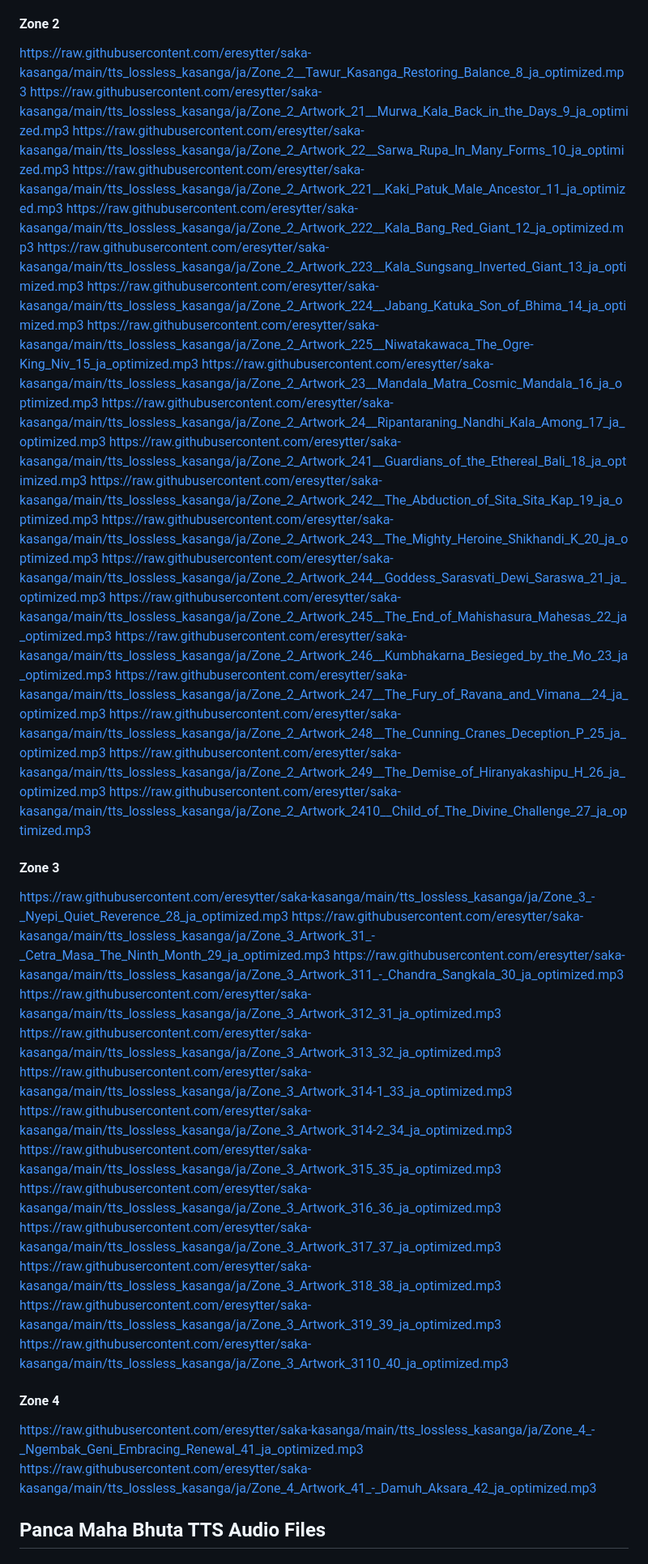
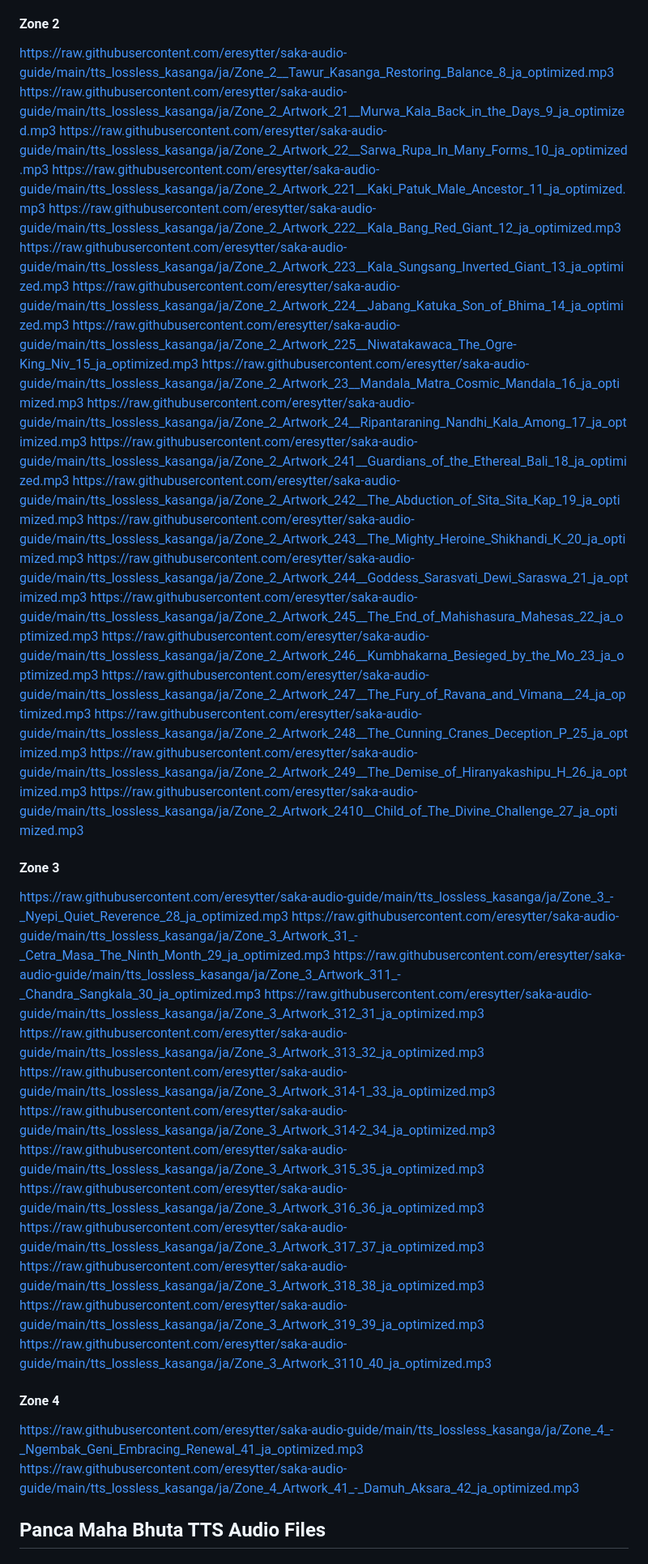
Before and after one commit to eresytter/saka-audio-guide, a Markdown page: README.md, the part around one of its changes. Shown at 81% size. Rendered like a GitHub page.

```diff
--- a/README.md
+++ b/README.md
@@ -73,44 +73,44 @@ https://raw.githubusercontent.com/eresytter/saka-kasanga/main/tts_lossless_kasan
 
 #### Zone 2
-https://raw.githubusercontent.com/eresytter/saka-kasanga/main/tts_lossless_kasanga/ja/Zone_2__Tawur_Kasanga_Restoring_Balance_8_ja_optimized.mp3
-https://raw.githubusercontent.com/eresytter/saka-kasanga/main/tts_lossless_kasanga/ja/Zone_2_Artwork_21__Murwa_Kala_Back_in_the_Days_9_ja_optimized.mp3
-https://raw.githubusercontent.com/eresytter/saka-kasanga/main/tts_lossless_kasanga/ja/Zone_2_Artwork_22__Sarwa_Rupa_In_Many_Forms_10_ja_optimized.mp3
-https://raw.githubusercontent.com/eresytter/saka-kasanga/main/tts_lossless_kasanga/ja/Zone_2_Artwork_221__Kaki_Patuk_Male_Ancestor_11_ja_optimized.mp3
-https://raw.githubusercontent.com/eresytter/saka-kasanga/main/tts_lossless_kasanga/ja/Zone_2_Artwork_222__Kala_Bang_Red_Giant_12_ja_optimized.mp3
-https://raw.githubusercontent.com/eresytter/saka-kasanga/main/tts_lossless_kasanga/ja/Zone_2_Artwork_223__Kala_Sungsang_Inverted_Giant_13_ja_optimized.mp3
-https://raw.githubusercontent.com/eresytter/saka-kasanga/main/tts_lossless_kasanga/ja/Zone_2_Artwork_224__Jabang_Katuka_Son_of_Bhima_14_ja_optimized.mp3
-https://raw.githubusercontent.com/eresytter/saka-kasanga/main/tts_lossless_kasanga/ja/Zone_2_Artwork_225__Niwatakawaca_The_Ogre-King_Niv_15_ja_optimized.mp3
-https://raw.githubusercontent.com/eresytter/saka-kasanga/main/tts_lossless_kasanga/ja/Zone_2_Artwork_23__Mandala_Matra_Cosmic_Mandala_16_ja_optimized.mp3
-https://raw.githubusercontent.com/eresytter/saka-kasanga/main/tts_lossless_kasanga/ja/Zone_2_Artwork_24__Ripantaraning_Nandhi_Kala_Among_17_ja_optimized.mp3
-https://raw.githubusercontent.com/eresytter/saka-kasanga/main/tts_lossless_kasanga/ja/Zone_2_Artwork_241__Guardians_of_the_Ethereal_Bali_18_ja_optimized.mp3
-https://raw.githubusercontent.com/eresytter/saka-kasanga/main/tts_lossless_kasanga/ja/Zone_2_Artwork_242__The_Abduction_of_Sita_Sita_Kap_19_ja_optimized.mp3
-https://raw.githubusercontent.com/eresytter/saka-kasanga/main/tts_lossless_kasanga/ja/Zone_2_Artwork_243__The_Mighty_Heroine_Shikhandi_K_20_ja_optimized.mp3
-https://raw.githubusercontent.com/eresytter/saka-kasanga/main/tts_lossless_kasanga/ja/Zone_2_Artwork_244__Goddess_Sarasvati_Dewi_Saraswa_21_ja_optimized.mp3
-https://raw.githubusercontent.com/eresytter/saka-kasanga/main/tts_lossless_kasanga/ja/Zone_2_Artwork_245__The_End_of_Mahishasura_Mahesas_22_ja_optimized.mp3
-https://raw.githubusercontent.com/eresytter/saka-kasanga/main/tts_lossless_kasanga/ja/Zone_2_Artwork_246__Kumbhakarna_Besieged_by_the_Mo_23_ja_optimized.mp3
-https://raw.githubusercontent.com/eresytter/saka-kasanga/main/tts_lossless_kasanga/ja/Zone_2_Artwork_247__The_Fury_of_Ravana_and_Vimana__24_ja_optimized.mp3
-https://raw.githubusercontent.com/eresytter/saka-kasanga/main/tts_lossless_kasanga/ja/Zone_2_Artwork_248__The_Cunning_Cranes_Deception_P_25_ja_optimized.mp3
-https://raw.githubusercontent.com/eresytter/saka-kasanga/main/tts_lossless_kasanga/ja/Zone_2_Artwork_249__The_Demise_of_Hiranyakashipu_H_26_ja_optimized.mp3
-https://raw.githubusercontent.com/eresytter/saka-kasanga/main/tts_lossless_kasanga/ja/Zone_2_Artwork_2410__Child_of_The_Divine_Challenge_27_ja_optimized.mp3
+https://raw.githubusercontent.com/eresytter/saka-audio-guide/main/tts_lossless_kasanga/ja/Zone_2__Tawur_Kasanga_Restoring_Balance_8_ja_optimized.mp3
+https://raw.githubusercontent.com/eresytter/saka-audio-guide/main/tts_lossless_kasanga/ja/Zone_2_Artwork_21__Murwa_Kala_Back_in_the_Days_9_ja_optimized.mp3
+https://raw.githubusercontent.com/eresytter/saka-audio-guide/main/tts_lossless_kasanga/ja/Zone_2_Artwork_22__Sarwa_Rupa_In_Many_Forms_10_ja_optimized.mp3
+https://raw.githubusercontent.com/eresytter/saka-audio-guide/main/tts_lossless_kasanga/ja/Zone_2_Artwork_221__Kaki_Patuk_Male_Ancestor_11_ja_optimized.mp3
+https://raw.githubusercontent.com/eresytter/saka-audio-guide/main/tts_lossless_kasanga/ja/Zone_2_Artwork_222__Kala_Bang_Red_Giant_12_ja_optimized.mp3
+https://raw.githubusercontent.com/eresytter/saka-audio-guide/main/tts_lossless_kasanga/ja/Zone_2_Artwork_223__Kala_Sungsang_Inverted_Giant_13_ja_optimized.mp3
+https://raw.githubusercontent.com/eresytter/saka-audio-guide/main/tts_lossless_kasanga/ja/Zone_2_Artwork_224__Jabang_Katuka_Son_of_Bhima_14_ja_optimized.mp3
+https://raw.githubusercontent.com/eresytter/saka-audio-guide/main/tts_lossless_kasanga/ja/Zone_2_Artwork_225__Niwatakawaca_The_Ogre-King_Niv_15_ja_optimized.mp3
+https://raw.githubusercontent.com/eresytter/saka-audio-guide/main/tts_lossless_kasanga/ja/Zone_2_Artwork_23__Mandala_Matra_Cosmic_Mandala_16_ja_optimized.mp3
+https://raw.githubusercontent.com/eresytter/saka-audio-guide/main/tts_lossless_kasanga/ja/Zone_2_Artwork_24__Ripantaraning_Nandhi_Kala_Among_17_ja_optimized.mp3
+https://raw.githubusercontent.com/eresytter/saka-audio-guide/main/tts_lossless_kasanga/ja/Zone_2_Artwork_241__Guardians_of_the_Ethereal_Bali_18_ja_optimized.mp3
+https://raw.githubusercontent.com/eresytter/saka-audio-guide/main/tts_lossless_kasanga/ja/Zone_2_Artwork_242__The_Abduction_of_Sita_Sita_Kap_19_ja_optimized.mp3
+https://raw.githubusercontent.com/eresytter/saka-audio-guide/main/tts_lossless_kasanga/ja/Zone_2_Artwork_243__The_Mighty_Heroine_Shikhandi_K_20_ja_optimized.mp3
+https://raw.githubusercontent.com/eresytter/saka-audio-guide/main/tts_lossless_kasanga/ja/Zone_2_Artwork_244__Goddess_Sarasvati_Dewi_Saraswa_21_ja_optimized.mp3
+https://raw.githubusercontent.com/eresytter/saka-audio-guide/main/tts_lossless_kasanga/ja/Zone_2_Artwork_245__The_End_of_Mahishasura_Mahesas_22_ja_optimized.mp3
+https://raw.githubusercontent.com/eresytter/saka-audio-guide/main/tts_lossless_kasanga/ja/Zone_2_Artwork_246__Kumbhakarna_Besieged_by_the_Mo_23_ja_optimized.mp3
+https://raw.githubusercontent.com/eresytter/saka-audio-guide/main/tts_lossless_kasanga/ja/Zone_2_Artwork_247__The_Fury_of_Ravana_and_Vimana__24_ja_optimized.mp3
+https://raw.githubusercontent.com/eresytter/saka-audio-guide/main/tts_lossless_kasanga/ja/Zone_2_Artwork_248__The_Cunning_Cranes_Deception_P_25_ja_optimized.mp3
+https://raw.githubusercontent.com/eresytter/saka-audio-guide/main/tts_lossless_kasanga/ja/Zone_2_Artwork_249__The_Demise_of_Hiranyakashipu_H_26_ja_optimized.mp3
+https://raw.githubusercontent.com/eresytter/saka-audio-guide/main/tts_lossless_kasanga/ja/Zone_2_Artwork_2410__Child_of_The_Divine_Challenge_27_ja_optimized.mp3
 
 #### Zone 3
-https://raw.githubusercontent.com/eresytter/saka-kasanga/main/tts_lossless_kasanga/ja/Zone_3_-_Nyepi_Quiet_Reverence_28_ja_optimized.mp3
-https://raw.githubusercontent.com/eresytter/saka-kasanga/main/tts_lossless_kasanga/ja/Zone_3_Artwork_31_-_Cetra_Masa_The_Ninth_Month_29_ja_optimized.mp3
-https://raw.githubusercontent.com/eresytter/saka-kasanga/main/tts_lossless_kasanga/ja/Zone_3_Artwork_311_-_Chandra_Sangkala_30_ja_optimized.mp3
-https://raw.githubusercontent.com/eresytter/saka-kasanga/main/tts_lossless_kasanga/ja/Zone_3_Artwork_312_31_ja_optimized.mp3
-https://raw.githubusercontent.com/eresytter/saka-kasanga/main/tts_lossless_kasanga/ja/Zone_3_Artwork_313_32_ja_optimized.mp3
-https://raw.githubusercontent.com/eresytter/saka-kasanga/main/tts_lossless_kasanga/ja/Zone_3_Artwork_314-1_33_ja_optimized.mp3
-https://raw.githubusercontent.com/eresytter/saka-kasanga/main/tts_lossless_kasanga/ja/Zone_3_Artwork_314-2_34_ja_optimized.mp3
-https://raw.githubusercontent.com/eresytter/saka-kasanga/main/tts_lossless_kasanga/ja/Zone_3_Artwork_315_35_ja_optimized.mp3
-https://raw.githubusercontent.com/eresytter/saka-kasanga/main/tts_lossless_kasanga/ja/Zone_3_Artwork_316_36_ja_optimized.mp3
-https://raw.githubusercontent.com/eresytter/saka-kasanga/main/tts_lossless_kasanga/ja/Zone_3_Artwork_317_37_ja_optimized.mp3
-https://raw.githubusercontent.com/eresytter/saka-kasanga/main/tts_lossless_kasanga/ja/Zone_3_Artwork_318_38_ja_optimized.mp3
-https://raw.githubusercontent.com/eresytter/saka-kasanga/main/tts_lossless_kasanga/ja/Zone_3_Artwork_319_39_ja_optimized.mp3
-https://raw.githubusercontent.com/eresytter/saka-kasanga/main/tts_lossless_kasanga/ja/Zone_3_Artwork_3110_40_ja_optimized.mp3
+https://raw.githubusercontent.com/eresytter/saka-audio-guide/main/tts_lossless_kasanga/ja/Zone_3_-_Nyepi_Quiet_Reverence_28_ja_optimized.mp3
+https://raw.githubusercontent.com/eresytter/saka-audio-guide/main/tts_lossless_kasanga/ja/Zone_3_Artwork_31_-_Cetra_Masa_The_Ninth_Month_29_ja_optimized.mp3
+https://raw.githubusercontent.com/eresytter/saka-audio-guide/main/tts_lossless_kasanga/ja/Zone_3_Artwork_311_-_Chandra_Sangkala_30_ja_optimized.mp3
+https://raw.githubusercontent.com/eresytter/saka-audio-guide/main/tts_lossless_kasanga/ja/Zone_3_Artwork_312_31_ja_optimized.mp3
+https://raw.githubusercontent.com/eresytter/saka-audio-guide/main/tts_lossless_kasanga/ja/Zone_3_Artwork_313_32_ja_optimized.mp3
+https://raw.githubusercontent.com/eresytter/saka-audio-guide/main/tts_lossless_kasanga/ja/Zone_3_Artwork_314-1_33_ja_optimized.mp3
+https://raw.githubusercontent.com/eresytter/saka-audio-guide/main/tts_lossless_kasanga/ja/Zone_3_Artwork_314-2_34_ja_optimized.mp3
+https://raw.githubusercontent.com/eresytter/saka-audio-guide/main/tts_lossless_kasanga/ja/Zone_3_Artwork_315_35_ja_optimized.mp3
+https://raw.githubusercontent.com/eresytter/saka-audio-guide/main/tts_lossless_kasanga/ja/Zone_3_Artwork_316_36_ja_optimized.mp3
+https://raw.githubusercontent.com/eresytter/saka-audio-guide/main/tts_lossless_kasanga/ja/Zone_3_Artwork_317_37_ja_optimized.mp3
+https://raw.githubusercontent.com/eresytter/saka-audio-guide/main/tts_lossless_kasanga/ja/Zone_3_Artwork_318_38_ja_optimized.mp3
+https://raw.githubusercontent.com/eresytter/saka-audio-guide/main/tts_lossless_kasanga/ja/Zone_3_Artwork_319_39_ja_optimized.mp3
+https://raw.githubusercontent.com/eresytter/saka-audio-guide/main/tts_lossless_kasanga/ja/Zone_3_Artwork_3110_40_ja_optimized.mp3
 
 #### Zone 4
-https://raw.githubusercontent.com/eresytter/saka-kasanga/main/tts_lossless_kasanga/ja/Zone_4_-_Ngembak_Geni_Embracing_Renewal_41_ja_optimized.mp3
-https://raw.githubusercontent.com/eresytter/saka-kasanga/main/tts_lossless_kasanga/ja/Zone_4_Artwork_41_-_Damuh_Aksara_42_ja_optimized.mp3
+https://raw.githubusercontent.com/eresytter/saka-audio-guide/main/tts_lossless_kasanga/ja/Zone_4_-_Ngembak_Geni_Embracing_Renewal_41_ja_optimized.mp3
+https://raw.githubusercontent.com/eresytter/saka-audio-guide/main/tts_lossless_kasanga/ja/Zone_4_Artwork_41_-_Damuh_Aksara_42_ja_optimized.mp3
 
 ## Panca Maha Bhuta TTS Audio Files
 
```
Also changed, not shown: other parts of README.md (+79 -79 lines).
